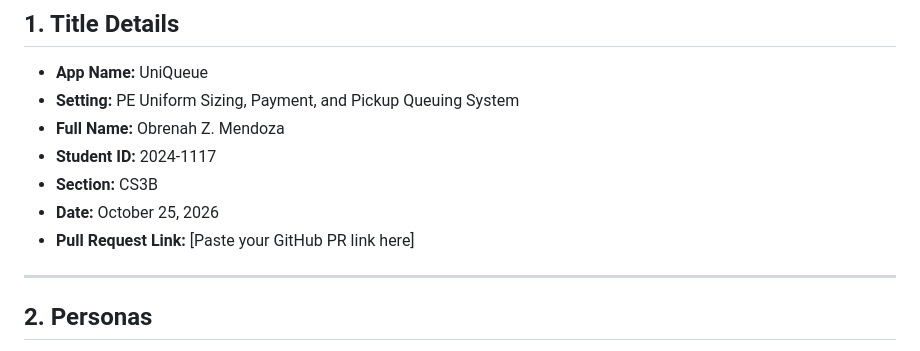
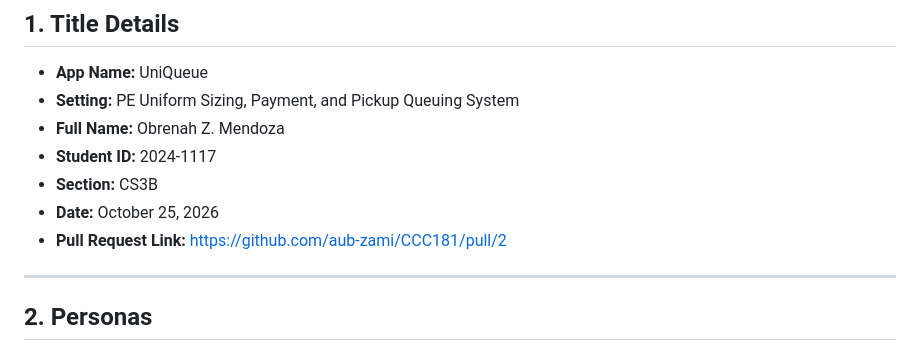
Before and after one commit to aub-zami/CCC181, a Markdown page: docs/week3/report.md, the part around the change. Rendered like a GitHub page.

Commit message:
add PR link to week 3 report (#1)

```diff
--- a/docs/week3/report.md
+++ b/docs/week3/report.md
@@ -7,7 +7,7 @@
 - **Student ID:** 2024-1117
 - **Section:** CS3B
 - **Date:** October 25, 2026
-- **Pull Request Link:** [Paste your GitHub PR link here]
+- **Pull Request Link:** https://github.com/aub-zami/CCC181/pull/2
 
 ---
 
```
